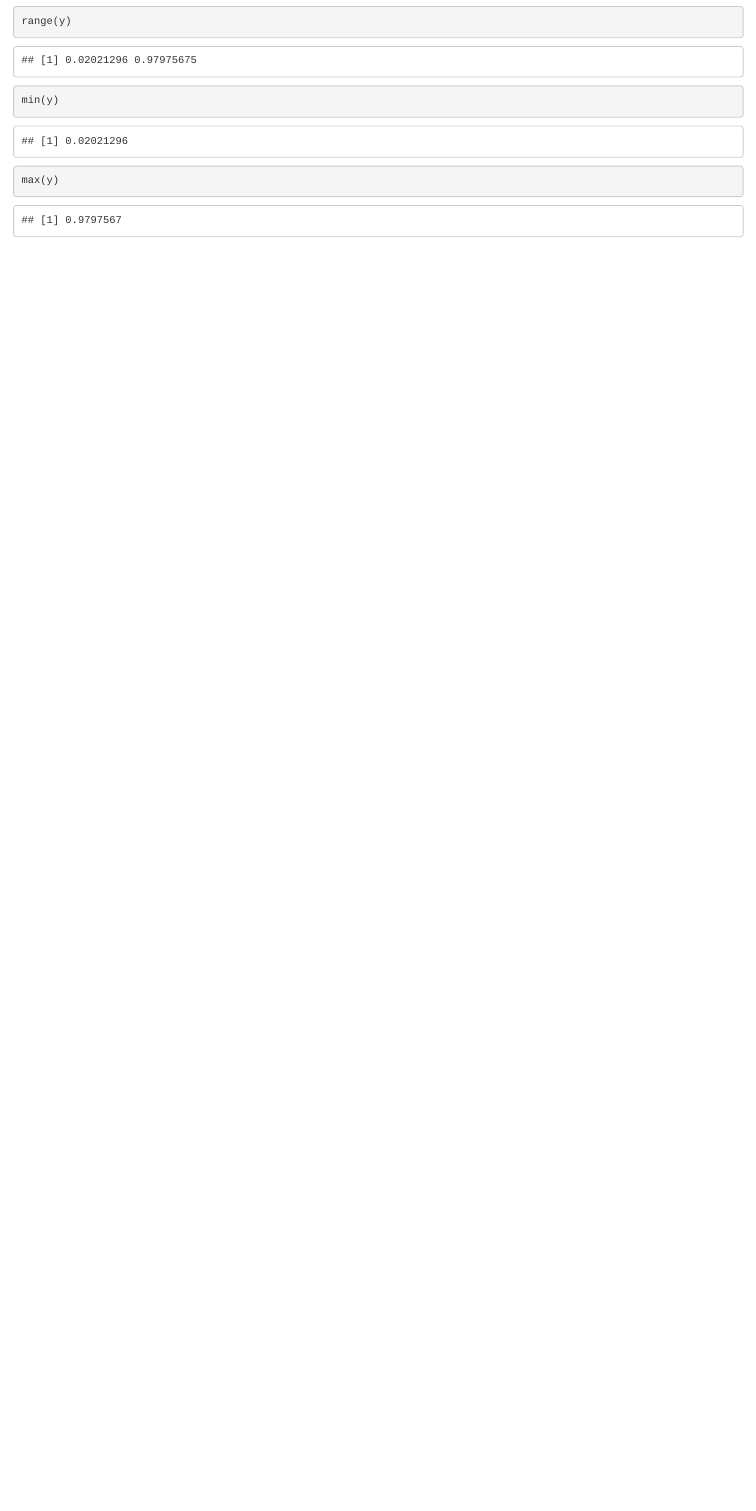
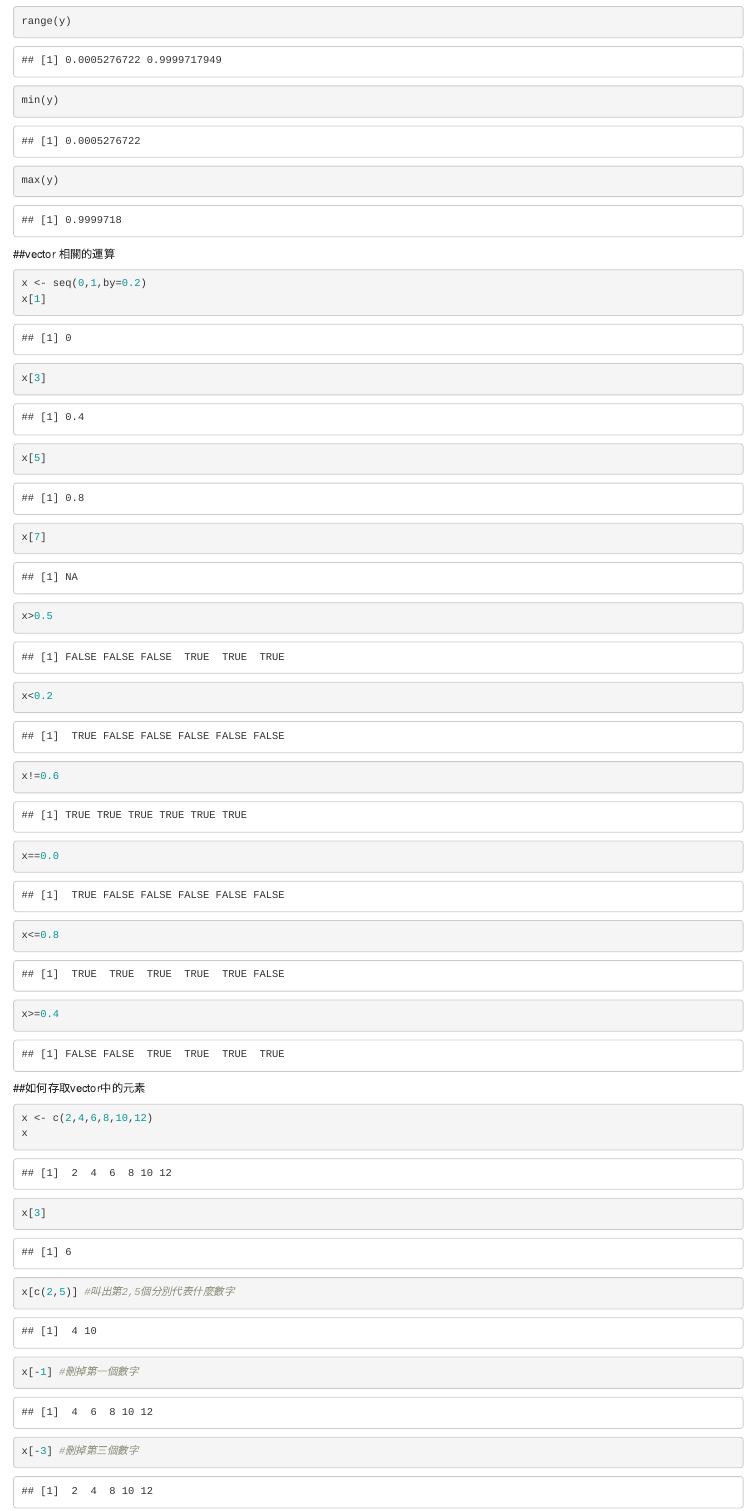
Before and after one commit to shanna0308/my-project, an R Markdown document (week5.Rmd): the page in a window 1100 px wide, from 1130 px down. Rendered offline with R 4.5, knitr and Pandoc, with nearby package versions; code that draws random numbers runs with fixed seeds of ours.

Commit message:
week5 vector用法

````diff
--- a/week5.Rmd
+++ b/week5.Rmd
@@ -41,3 +41,29 @@ range(y)
 min(y)
 max(y)
 ```
+
+##vector 相關的運算
+```{r}
+x <- seq(0,1,by=0.2)
+x[1]
+x[3]
+x[5]
+x[7]
+
+x>0.5
+x<0.2
+x!=0.6
+x==0.0
+x<=0.8
+x>=0.4
+```
+
+##如何存取vector中的元素
+
+```{r}
+x <- c(2,4,6,8,10,12)
+x
+x[3]
+x[c(2,5)] #叫出第2,5個分別代表什麼數字
+x[-1] #刪掉第一個數字
+x[-3] #刪掉第三個數字
````
Also changed, not shown: week5.html, week5.Rmd (14 more changed lines).
